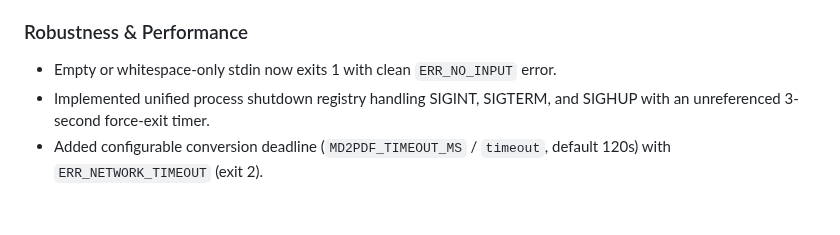
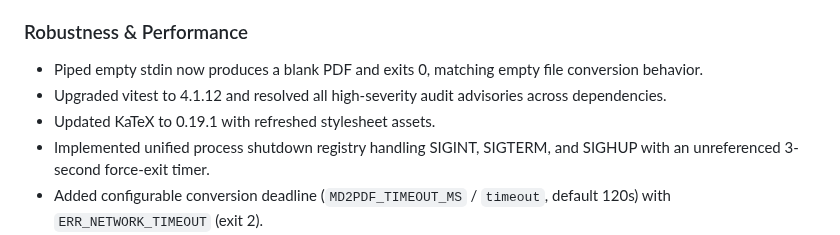
Before and after one commit to amitdevx/md2pdf, a Markdown page: CHANGELOG.md, the part around the change. GitHub-like rendering; blank space fills up the shorter version.

Commit message:
docs(changelog): update v0.9.10 changelog notes

```diff
--- a/CHANGELOG.md
+++ b/CHANGELOG.md
@@ -16,7 +16,9 @@
 - Published error taxonomy and exit code catalog in `docs/errors.md` with automated synchronization contract tests.
 
 ### Robustness & Performance
-- Empty or whitespace-only stdin now exits 1 with clean `ERR_NO_INPUT` error.
+- Piped empty stdin now produces a blank PDF and exits 0, matching empty file conversion behavior.
+- Upgraded vitest to 4.1.12 and resolved all high-severity audit advisories across dependencies.
+- Updated KaTeX to 0.19.1 with refreshed stylesheet assets.
 - Implemented unified process shutdown registry handling SIGINT, SIGTERM, and SIGHUP with an unreferenced 3-second force-exit timer.
 - Added configurable conversion deadline (`MD2PDF_TIMEOUT_MS` / `timeout`, default 120s) with `ERR_NETWORK_TIMEOUT` (exit 2).
 - Added `MD2PDF_HOME` environment variable support to isolate runtime state and caches during tests.
```
